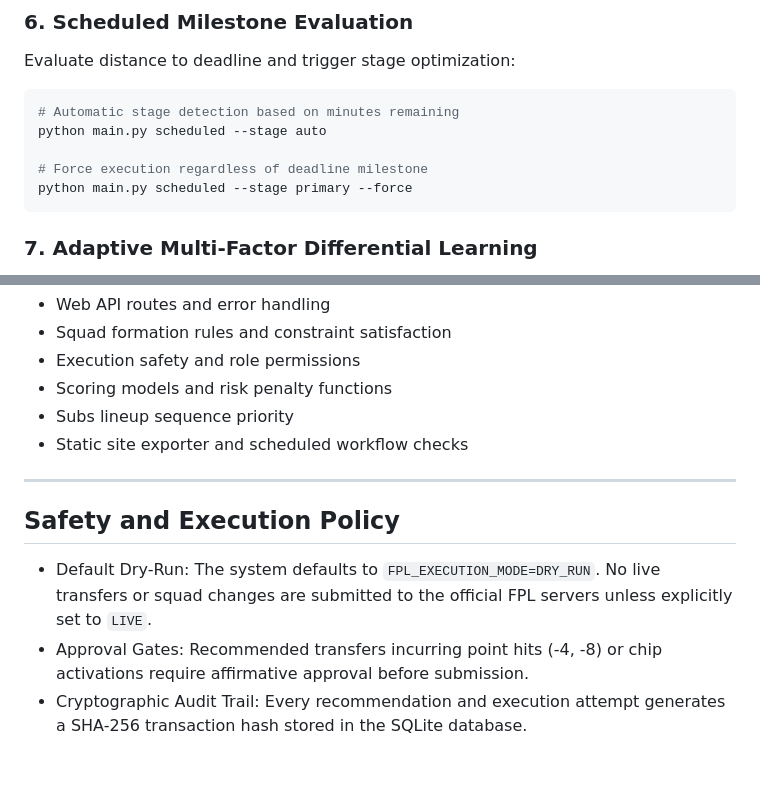
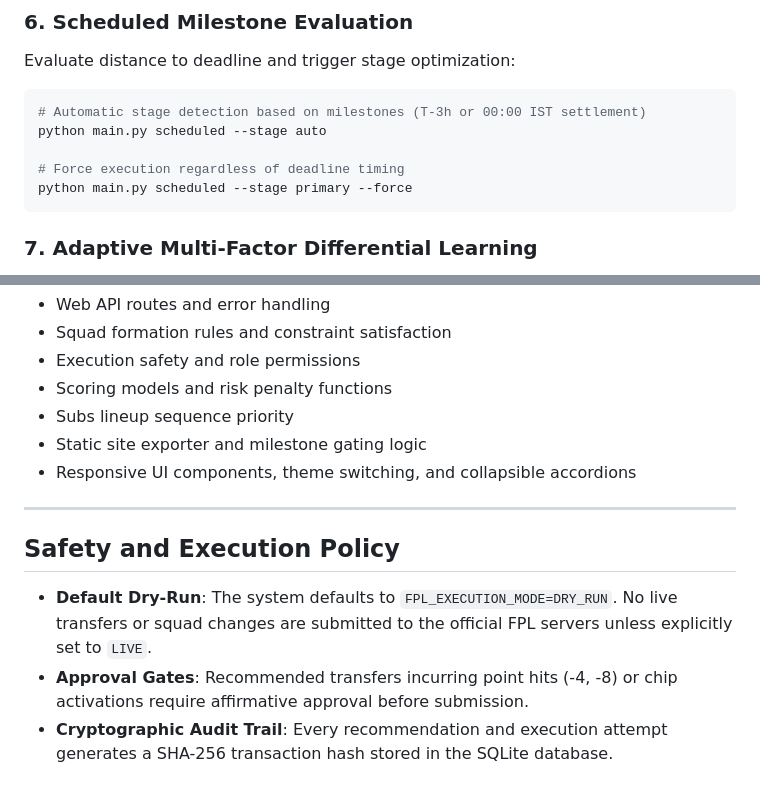
Before and after one commit to mraabhijit/fpl-bot, a Markdown page: README.md, 2 parts joined by grey strips. GitHub-like rendering.

````diff
--- a/README.md
+++ b/README.md
@@ -145,10 +167,10 @@ python main.py export --output-dir dist
 ### 6. Scheduled Milestone Evaluation
 Evaluate distance to deadline and trigger stage optimization:
 ```bash
-# Automatic stage detection based on minutes remaining
+# Automatic stage detection based on milestones (T-3h or 00:00 IST settlement)
 python main.py scheduled --stage auto
 
-# Force execution regardless of deadline milestone
+# Force execution regardless of deadline timing
 python main.py scheduled --stage primary --force
 ```
 
@@ -219,12 +241,13 @@ Test coverage includes:
 - Execution safety and role permissions
 - Scoring models and risk penalty functions
 - Subs lineup sequence priority
-- Static site exporter and scheduled workflow checks
+- Static site exporter and milestone gating logic
+- Responsive UI components, theme switching, and collapsible accordions
 
 ---
 
 ## Safety and Execution Policy
 
-- Default Dry-Run: The system defaults to `FPL_EXECUTION_MODE=DRY_RUN`. No live transfers or squad changes are submitted to the official FPL servers unless explicitly set to `LIVE`.
-- Approval Gates: Recommended transfers incurring point hits (-4, -8) or chip activations require affirmative approval before submission.
-- Cryptographic Audit Trail: Every recommendation and execution attempt generates a SHA-256 transaction hash stored in the SQLite database.
+- **Default Dry-Run**: The system defaults to `FPL_EXECUTION_MODE=DRY_RUN`. No live transfers or squad changes are submitted to the official FPL servers unless explicitly set to `LIVE`.
+- **Approval Gates**: Recommended transfers incurring point hits (-4, -8) or chip activations require affirmative approval before submission.
+- **Cryptographic Audit Trail**: Every recommendation and execution attempt generates a SHA-256 transaction hash stored in the SQLite database.
````
Also changed, not shown: other parts of README.md (+52 -30 lines).
